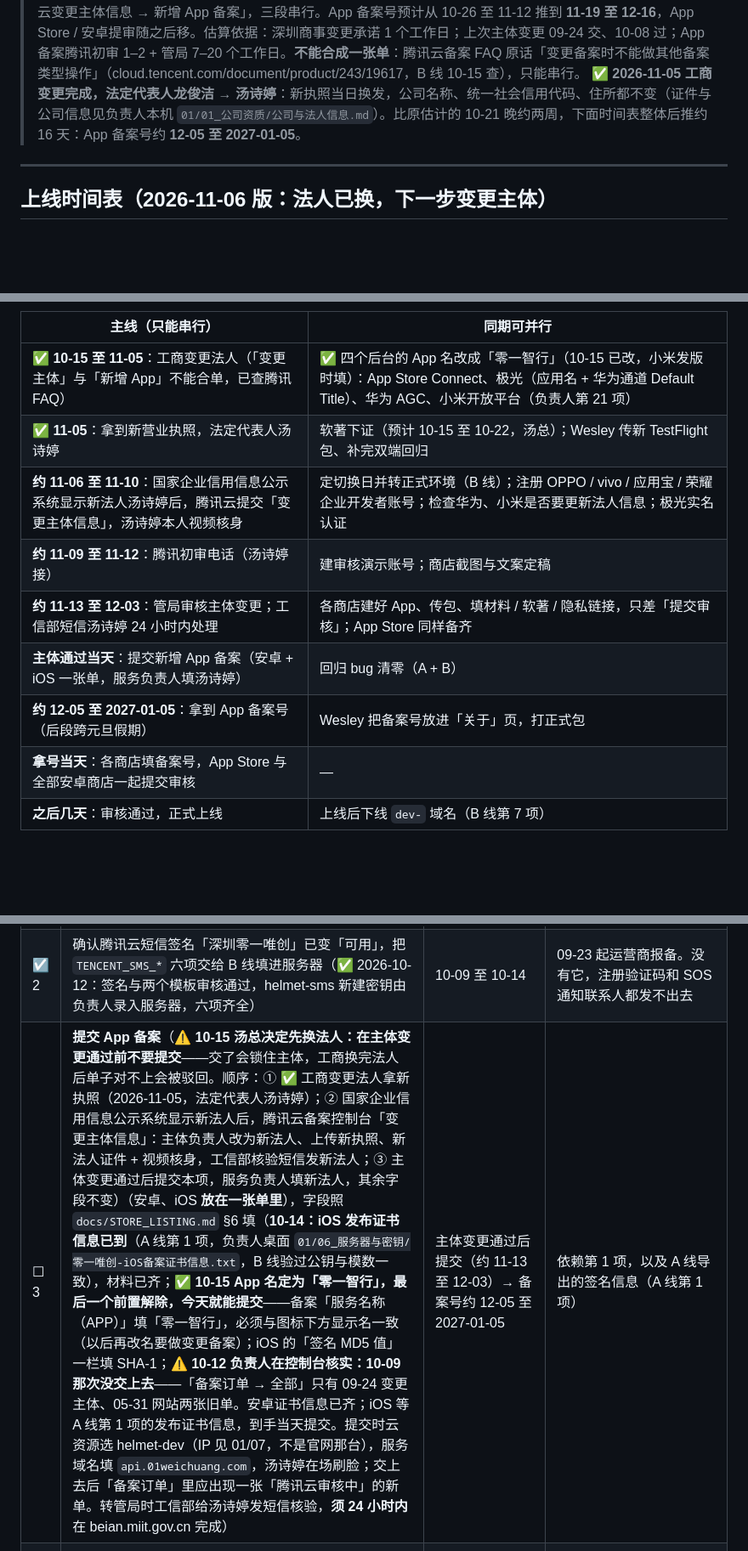
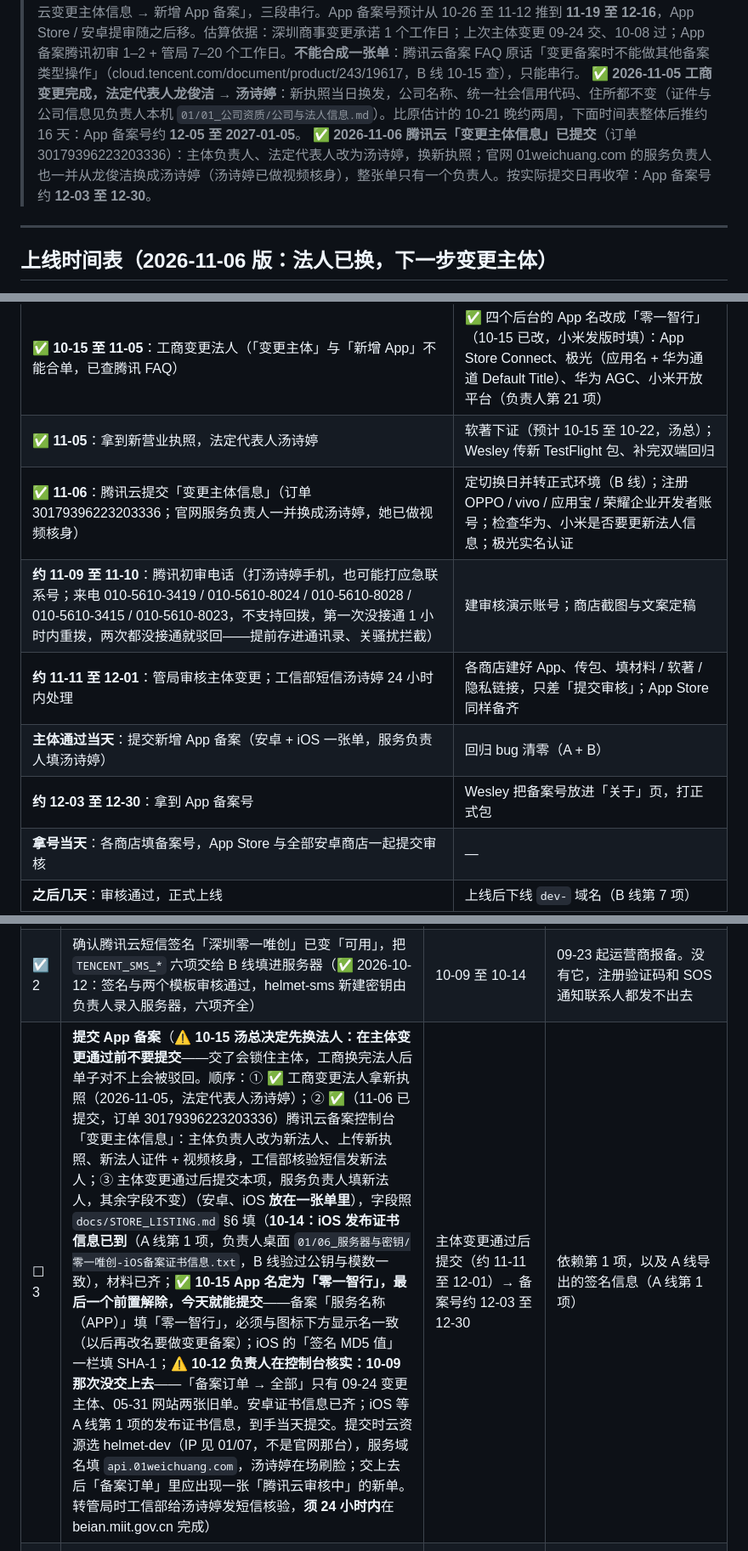
Before and after one commit to Dragolone/AI-Smart-Helmet-01WeiChuang, a Markdown page: plan/LAUNCH_CHECKLIST.md, 3 parts joined by grey strips. Shown at 85% size. Drawn GitHub-style; blank space fills up the shorter version.

Commit message:
docs: 腾讯云「变更主体信息」11-06 已提交——时间表按实际提交日收窄 (#587)
订单 30179396223203336：法定代表人、主体负责人改为汤诗婷并换新执照；
官网 01weichuang.com 的服务负责人一并从龙俊洁换成汤诗婷（已视频核身）。

- LAUNCH_CHECKLIST：顶部补一条；时间表第三行打勾，初审电话一行写上
  腾讯来电号码与漏接规则；管局约 11-11 至 12-01，App 备案号约 12-03 至
  12-30；负责人第 3、13、14 项日期同步
- THIRD_PARTY：第 10 行 App 备案现状同步

```diff
--- a/plan/LAUNCH_CHECKLIST.md
+++ b/plan/LAUNCH_CHECKLIST.md
@@ -5,6 +5,7 @@
 > 日期是估算：国庆假期按往年到 10-07，政府、代理机构、运营商 10-08 起才处理；原计划收官周（Week 12）为 10-26 至 10-30。
 > **⚠️ 2026-10-15 汤总决定先变更法定代表人，再做 App 备案**：广东管局要求主体负责人必须是法定代表人，所以顺序只能是「工商换法人 → 腾讯云变更主体信息 → 新增 App 备案」，三段串行。App 备案号预计从 10-26 至 11-12 推到 **11-19 至 12-16**，App Store / 安卓提审随之后移。估算依据：深圳商事变更承诺 1 个工作日；上次主体变更 09-24 交、10-08 过；App 备案腾讯初审 1–2 + 管局 7–20 个工作日。**不能合成一张单**：腾讯云备案 FAQ 原话「变更备案时不能做其他备案类型操作」（cloud.tencent.com/document/product/243/19617，B 线 10-15 查），只能串行。
 > **✅ 2026-11-05 工商变更完成，法定代表人龙俊洁 → 汤诗婷**：新执照当日换发，公司名称、统一社会信用代码、住所都不变（证件与公司信息见负责人本机 `01/01_公司资质/公司与法人信息.md`）。比原估计的 10-21 晚约两周，下面时间表整体后推约 16 天：App 备案号约 **12-05 至 2027-01-05**。
+> **✅ 2026-11-06 腾讯云「变更主体信息」已提交**（订单 30179396223203336）：主体负责人、法定代表人改为汤诗婷，换新执照；官网 01weichuang.com 的服务负责人也一并从龙俊洁换成汤诗婷（汤诗婷已做视频核身），整张单只有一个负责人。按实际提交日再收窄：App 备案号约 **12-03 至 12-30**。
 
 ---
 
@@ -17,11 +18,11 @@
 |---|---|
 | ✅ **10-15 至 11-05**：工商变更法人（「变更主体」与「新增 App」不能合单，已查腾讯 FAQ） | ✅ 四个后台的 App 名改成「零一智行」（10-15 已改，小米发版时填）：App Store Connect、极光（应用名 + 华为通道 Default Title）、华为 AGC、小米开放平台（负责人第 21 项） |
 | ✅ **11-05**：拿到新营业执照，法定代表人汤诗婷 | 软著下证（预计 10-15 至 10-22，汤总）；Wesley 传新 TestFlight 包、补完双端回归 |
-| **约 11-06 至 11-10**：国家企业信用信息公示系统显示新法人汤诗婷后，腾讯云提交「变更主体信息」，汤诗婷本人视频核身 | 定切换日并转正式环境（B 线）；注册 OPPO / vivo / 应用宝 / 荣耀企业开发者账号；检查华为、小米是否要更新法人信息；极光实名认证 |
-| **约 11-09 至 11-12**：腾讯初审电话（汤诗婷接） | 建审核演示账号；商店截图与文案定稿 |
-| **约 11-13 至 12-03**：管局审核主体变更；工信部短信汤诗婷 24 小时内处理 | 各商店建好 App、传包、填材料 / 软著 / 隐私链接，只差「提交审核」；App Store 同样备齐 |
+| ✅ **11-06**：腾讯云提交「变更主体信息」（订单 30179396223203336；官网服务负责人一并换成汤诗婷，她已做视频核身） | 定切换日并转正式环境（B 线）；注册 OPPO / vivo / 应用宝 / 荣耀企业开发者账号；检查华为、小米是否要更新法人信息；极光实名认证 |
+| **约 11-09 至 11-10**：腾讯初审电话（打汤诗婷手机，也可能打应急联系号；来电 010-5610-3419 / 010-5610-8024 / 010-5610-8028 / 010-5610-3415 / 010-5610-8023，不支持回拨，第一次没接通 1 小时内重拨，两次都没接通就驳回——提前存进通讯录、关骚扰拦截） | 建审核演示账号；商店截图与文案定稿 |
+| **约 11-11 至 12-01**：管局审核主体变更；工信部短信汤诗婷 24 小时内处理 | 各商店建好 App、传包、填材料 / 软著 / 隐私链接，只差「提交审核」；App Store 同样备齐 |
 | **主体通过当天**：提交新增 App 备案（安卓 + iOS 一张单，服务负责人填汤诗婷） | 回归 bug 清零（A + B） |
-| **约 12-05 至 2027-01-05**：拿到 App 备案号（后段跨元旦假期） | Wesley 把备案号放进「关于」页，打正式包 |
+| **约 12-03 至 12-30**：拿到 App 备案号 | Wesley 把备案号放进「关于」页，打正式包 |
 | **拿号当天**：各商店填备案号，App Store 与全部安卓商店一起提交审核 | — |
 | **之后几天**：审核通过，正式上线 | 上线后下线 `dev-` 域名（B 线第 7 项） |
 
@@ -51,7 +52,7 @@
 |---|---|---|---|
 | ☑ 1 | DNS 加 `api` / `admin` / `mqtt.01weichuang.com` 三条 A 记录 → helmet-dev 公网 IP（值见负责人本机 `01/07_仓库移出的敏感信息`；`dev-` 三条保留）（✅ 2026-10-12 负责人已在 DNSPod 加好，B 线用腾讯 / 阿里 / Google 三家公共 DNS 核对均解析到该 IP；新域名切换日前打开 HTTPS 会报证书错误，属正常，见 DEPLOYMENT §8.1 第 5 步） | 改天，越早越好 | App 备案要填服务域名 `api.01weichuang.com`；加了不影响现网 |
 | ☑ 2 | 确认腾讯云短信签名「深圳零一唯创」已变「可用」，把 `TENCENT_SMS_*` 六项交给 B 线填进服务器（✅ 2026-10-12：签名与两个模板审核通过，helmet-sms 新建密钥由负责人录入服务器，六项齐全） | 10-09 至 10-14 | 09-23 起运营商报备。没有它，注册验证码和 SOS 通知联系人都发不出去 |
-| ☐ 3 | **提交 App 备案**（⚠️ **10-15 汤总决定先换法人：在主体变更通过前不要提交**——交了会锁住主体，工商换完法人后单子对不上会被驳回。顺序：① ✅ 工商变更法人拿新执照（2026-11-05，法定代表人汤诗婷）；② 国家企业信用信息公示系统显示新法人后，腾讯云备案控制台「变更主体信息」：主体负责人改为新法人、上传新执照、新法人证件 + 视频核身，工信部核验短信发新法人；③ 主体变更通过后提交本项，服务负责人填新法人，其余字段不变）（安卓、iOS **放在一张单里**），字段照 `docs/STORE_LISTING.md` §6 填（**10-14：iOS 发布证书信息已到**（A 线第 1 项，负责人桌面 `01/06_服务器与密钥/零一唯创-iOS备案证书信息.txt`，B 线验过公钥与模数一致），材料已齐；**✅ 10-15 App 名定为「零一智行」，最后一个前置解除，今天就能提交**——备案「服务名称（APP）」填「零一智行」，必须与图标下方显示名一致（以后再改名要做变更备案）；iOS 的「签名 MD5 值」一栏填 SHA-1；⚠️ **10-12 负责人在控制台核实：10-09 那次没交上去**——「备案订单 → 全部」只有 09-24 变更主体、05-31 网站两张旧单。安卓证书信息已齐；iOS 等 A 线第 1 项的发布证书信息，到手当天提交。提交时云资源选 helmet-dev（IP 见 01/07，不是官网那台），服务域名填 `api.01weichuang.com`，汤诗婷在场刷脸；交上去后「备案订单」里应出现一张「腾讯云审核中」的新单。转管局时工信部给汤诗婷发短信核验，**须 24 小时内**在 beian.miit.gov.cn 完成） | 主体变更通过后提交（约 11-13 至 12-03）→ 备案号约 12-05 至 2027-01-05 | 依赖第 1 项，以及 A 线导出的签名信息（A 线第 1 项） |
+| ☐ 3 | **提交 App 备案**（⚠️ **10-15 汤总决定先换法人：在主体变更通过前不要提交**——交了会锁住主体，工商换完法人后单子对不上会被驳回。顺序：① ✅ 工商变更法人拿新执照（2026-11-05，法定代表人汤诗婷）；② ✅（11-06 已提交，订单 30179396223203336）腾讯云备案控制台「变更主体信息」：主体负责人改为新法人、上传新执照、新法人证件 + 视频核身，工信部核验短信发新法人；③ 主体变更通过后提交本项，服务负责人填新法人，其余字段不变）（安卓、iOS **放在一张单里**），字段照 `docs/STORE_LISTING.md` §6 填（**10-14：iOS 发布证书信息已到**（A 线第 1 项，负责人桌面 `01/06_服务器与密钥/零一唯创-iOS备案证书信息.txt`，B 线验过公钥与模数一致），材料已齐；**✅ 10-15 App 名定为「零一智行」，最后一个前置解除，今天就能提交**——备案「服务名称（APP）」填「零一智行」，必须与图标下方显示名一致（以后再改名要做变更备案）；iOS 的「签名 MD5 值」一栏填 SHA-1；⚠️ **10-12 负责人在控制台核实：10-09 那次没交上去**——「备案订单 → 全部」只有 09-24 变更主体、05-31 网站两张旧单。安卓证书信息已齐；iOS 等 A 线第 1 项的发布证书信息，到手当天提交。提交时云资源选 helmet-dev（IP 见 01/07，不是官网那台），服务域名填 `api.01weichuang.com`，汤诗婷在场刷脸；交上去后「备案订单」里应出现一张「腾讯云审核中」的新单。转管局时工信部给汤诗婷发短信核验，**须 24 小时内**在 beian.miit.gov.cn 完成） | 主体变更通过后提交（约 11-11 至 12-01）→ 备案号约 12-03 至 12-30 | 依赖第 1 项，以及 A 线导出的签名信息（A 线第 1 项） |
 | ☑ 4 | 隐私政策 V1.2 + 用户协议 V1.1 交法务或汤总审（✅ **2026-10-14 汤总交法务审阅后回复「可以，没有问题」，按现文本定稿**；2026-10-12 送审前已按系统实际行为更正：求救短信是固定文案、不含姓名与位置；App 不用手机定位，仅部分安卓版本扫描蓝牙需定位权限；存储期限写明轨迹 / 事件 / 事故记录保存 3 年，注销时实际清除什么照实写） | 10-16 前 | 重点看：用户协议第七节免责（免费用户「不承担金钱赔偿」）、第十节管辖（「我们住所地法院」）、两份文件里的联系邮箱要不要换客服邮箱、隐私政策第四节的「保存 3 年」是否认可 |
 | ◐ 5 | 注册安卓各商店企业开发者账号：华为、小米、OPPO、vivo、应用宝、荣耀（**华为 ✅** 10-06 企业实名；**小米 ✅** 10-08 企业开发者认证、10-14 已建应用「零一唯创」；OPPO / vivo / 应用宝 / 荣耀待注册；**10-15 起这四家等新营业执照再注册**，免得换法人后重认证一次——✅ 11-05 新执照已到（法人汤诗婷），现在可以注册；华为、小米当初由龙俊洁认证，查是否要更新企业认证） | 10-08 起，每家 1–3 个工作日 | 对公打款验证；可与其他事并行 |
 | ◐ 6 | 注册华为、小米推送厂商通道，在 AppGallery Connect 登记正式签名 SHA256，把各家 AppID / Key 交 B 线（**华为 ✅**：AGC 与极光 10-08 配好，自分类「设备提醒」10-14 查已批（「出行」被驳回，不用重提），服务端 10-14 已带消息分类；**小米 ⏳ 上架后**：小米推送平台要求应用先在小米应用商店上架才能启用推送，AppID / AppKey 已进 App（#159），上架后启用推送 + 建通知类别 + 极光填三项，见 THIRD_PARTY §6） | 10-14 | 依赖第 5 项。没有它，App 被杀后 Android 收不到 SOS 推送 |
```
Also changed, not shown: other parts of plan/LAUNCH_CHECKLIST.md (+2 -2 lines), docs/THIRD_PARTY.md (+1 -1 lines).
